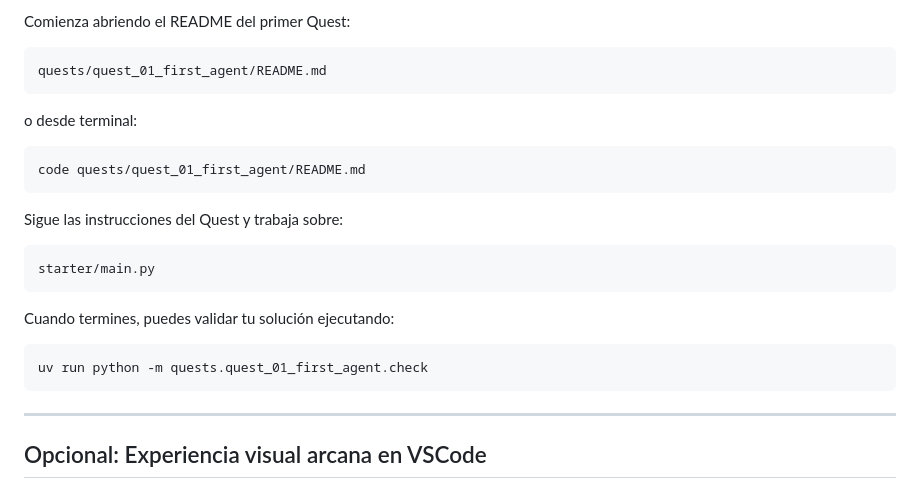
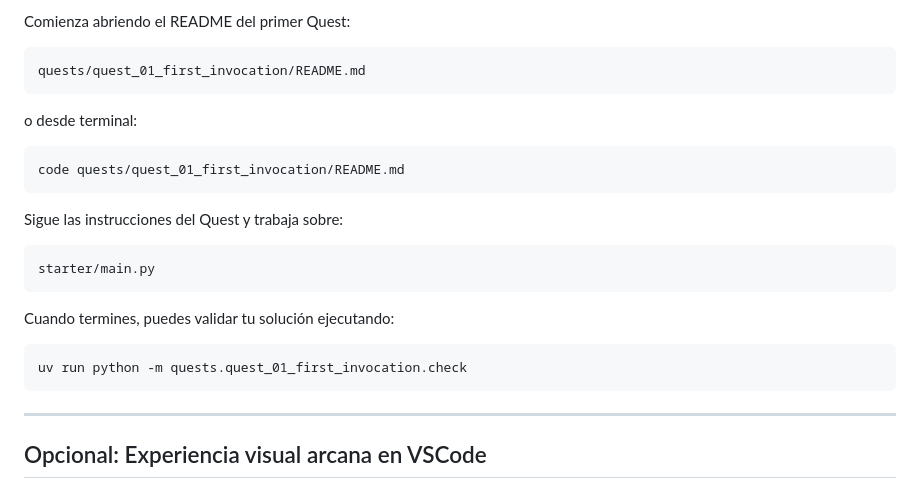
Before and after one commit to SanabriaNatalia/AIAgentQuest, a Markdown page: README.md, the part around the change. Rendered like a GitHub page.

Commit message:
Update references from first_agent to first_invocation

````diff
--- a/README.md
+++ b/README.md
@@ -280,13 +280,13 @@ Cada Quest contiene:
 Comienza abriendo el README del primer Quest:
 
 ```text
-quests/quest_01_first_agent/README.md
+quests/quest_01_first_invocation/README.md
 ```
 
 o desde terminal:
 
 ```bash
-code quests/quest_01_first_agent/README.md
+code quests/quest_01_first_invocation/README.md
 ```
 
 Sigue las instrucciones del Quest y trabaja sobre:
@@ -298,7 +298,7 @@ starter/main.py
 Cuando termines, puedes validar tu solución ejecutando:
 
 ```bash
-uv run python -m quests.quest_01_first_agent.check
+uv run python -m quests.quest_01_first_invocation.check
 ```
 
 ---
````
